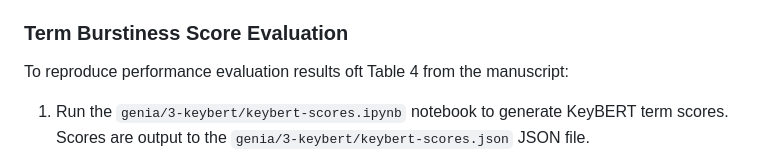
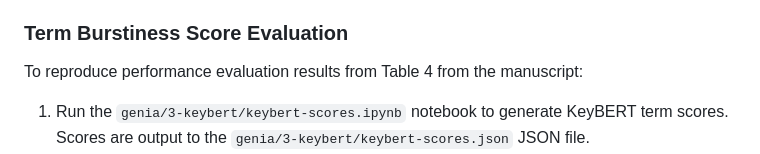
Before and after one commit to Sheridan-Stable/bursty-term-measure, a Markdown page: README.md, the part around the change. Drawn GitHub-style.

Commit message:
typo fix

```diff
--- a/README.md
+++ b/README.md
@@ -65,7 +65,7 @@ Run the `genia/2-figure/figure-1-script.ipynb` notebook to generate the plot of
 
 ### Term Burstiness Score Evaluation
 
-To reproduce performance evaluation results oft Table 4 from the manuscript:
+To reproduce performance evaluation results from Table 4 from the manuscript:
 1. Run the `genia/3-keybert/keybert-scores.ipynb` notebook to generate KeyBERT term scores. Scores are output to the `genia/3-keybert/keybert-scores.json` JSON file.
 2. Run the `genia/3-burstiness-evaluation/burstiness-evaluation.ipynb` notebook to generate the Church Gale (CG), Irvine and Callison-Burch (ICB), Derivation of Proportions (DOP), Chi-square test, and Resicual ICF (RICF) term burstiness scores. Data used for the table is output to the `genia/3-main-results` folder.
 
```
